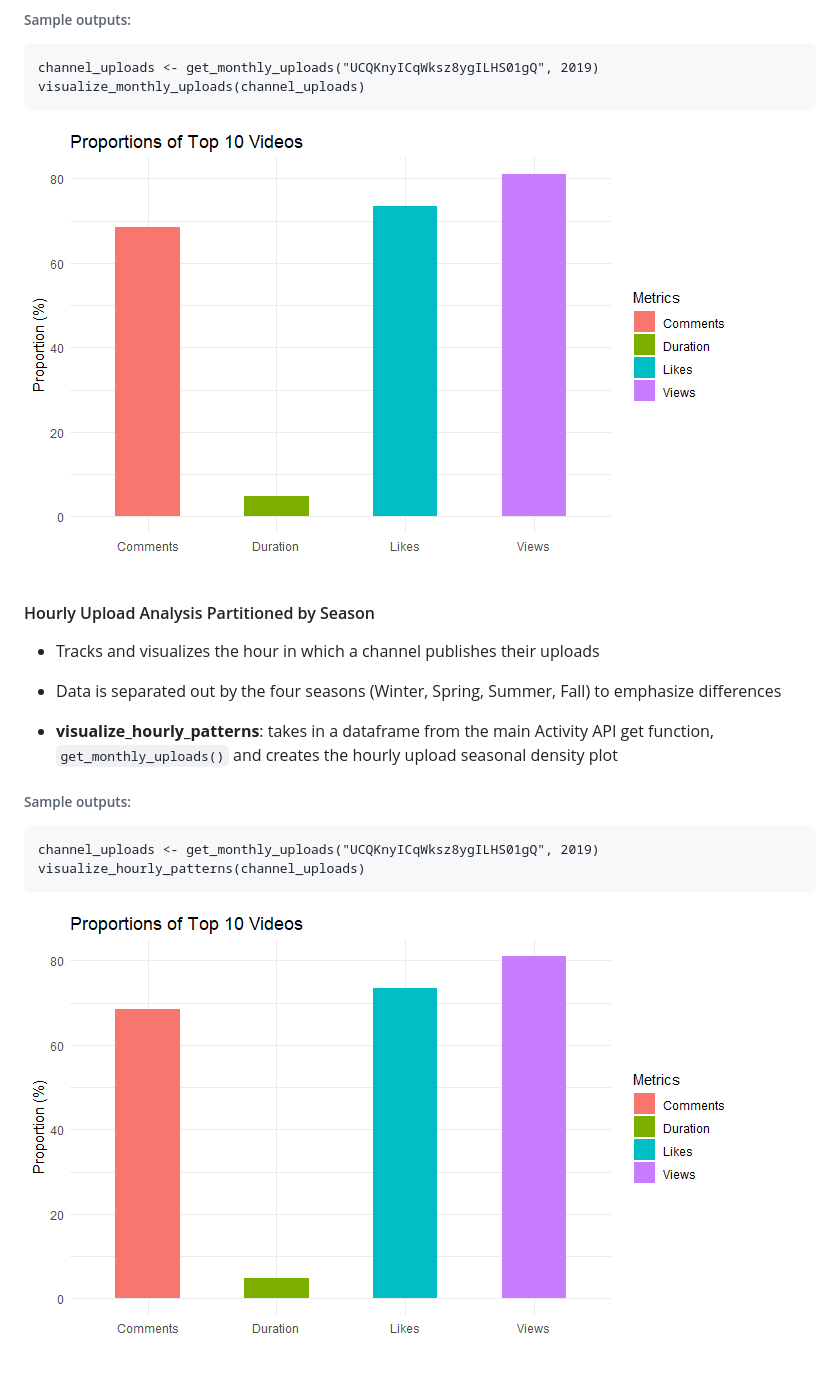
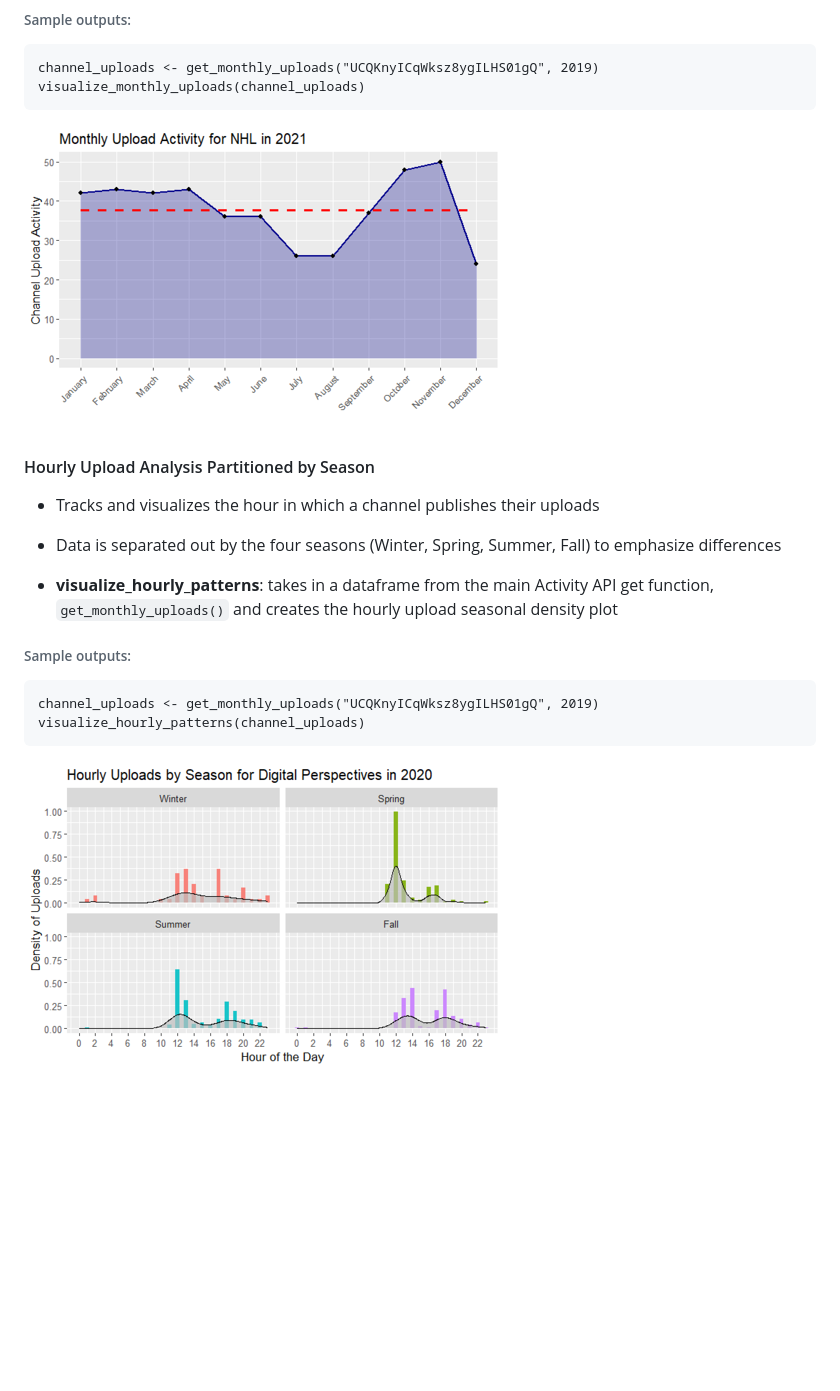
Before and after one commit to KarthigaSethu/YTExploreR, a Markdown page: README.md, the part around the change. Rendered like a GitHub page; blank space fills up the shorter version.

````diff
--- a/README.md
+++ b/README.md
@@ -160,7 +160,7 @@ channel_uploads <- get_monthly_uploads("UCQKnyICqWksz8ygILHS01gQ", 2019)
 visualize_monthly_uploads(channel_uploads)
 ```
 
-![Plot](Image_sources/RankandAnalysis.png)
+![Plot](Image_sources/monthly_nhl_2019_480.png)
 
 #### Hourly Upload Analysis Partitioned by Season
 - Tracks and visualizes the hour in which a channel publishes their uploads
@@ -173,4 +173,4 @@ visualize_monthly_uploads(channel_uploads)
 channel_uploads <- get_monthly_uploads("UCQKnyICqWksz8ygILHS01gQ", 2019)
 visualize_hourly_patterns(channel_uploads)
 ```
-![Plot](Image_sources/RankandAnalysis.png)
+![Plot](Image_sources/hourly_digitalperspectives_2020_480.png)
````
